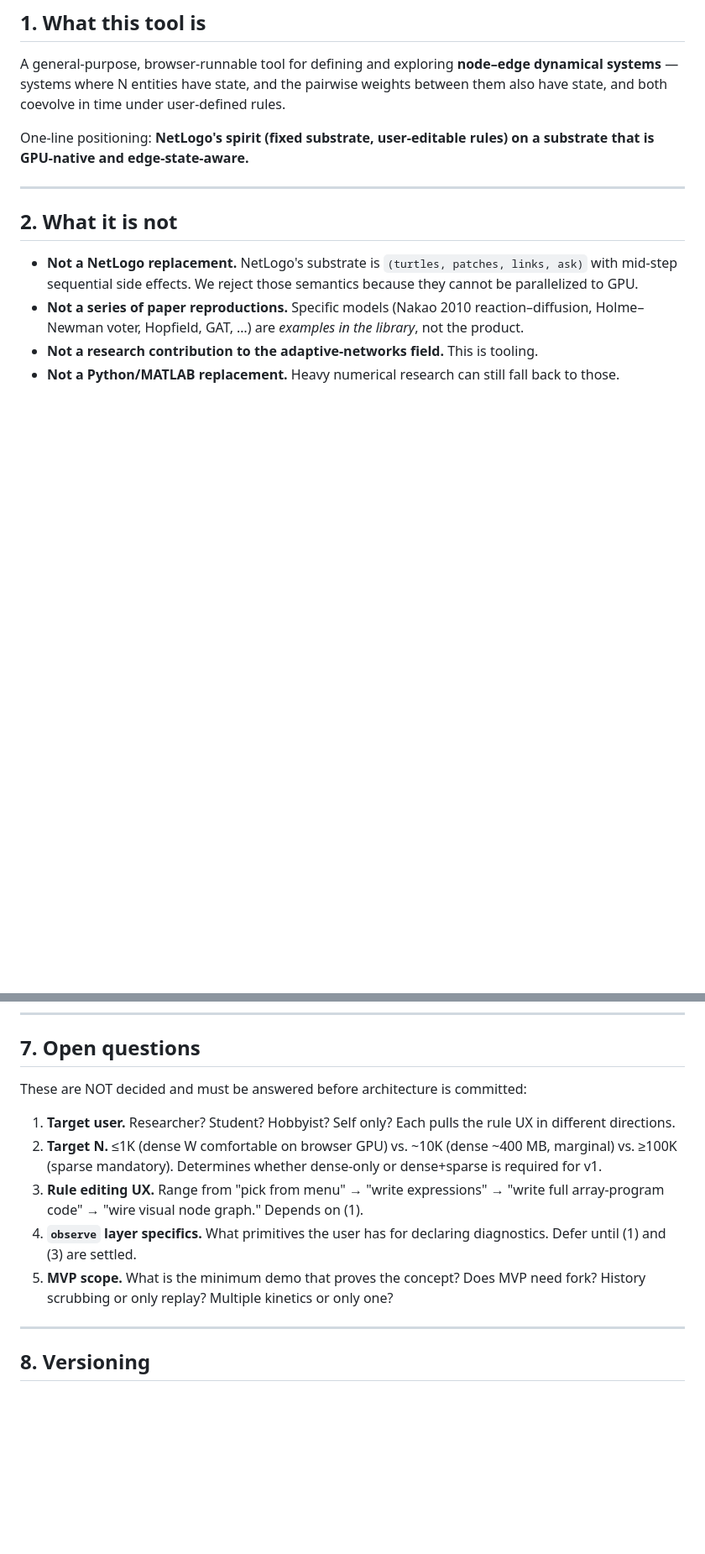
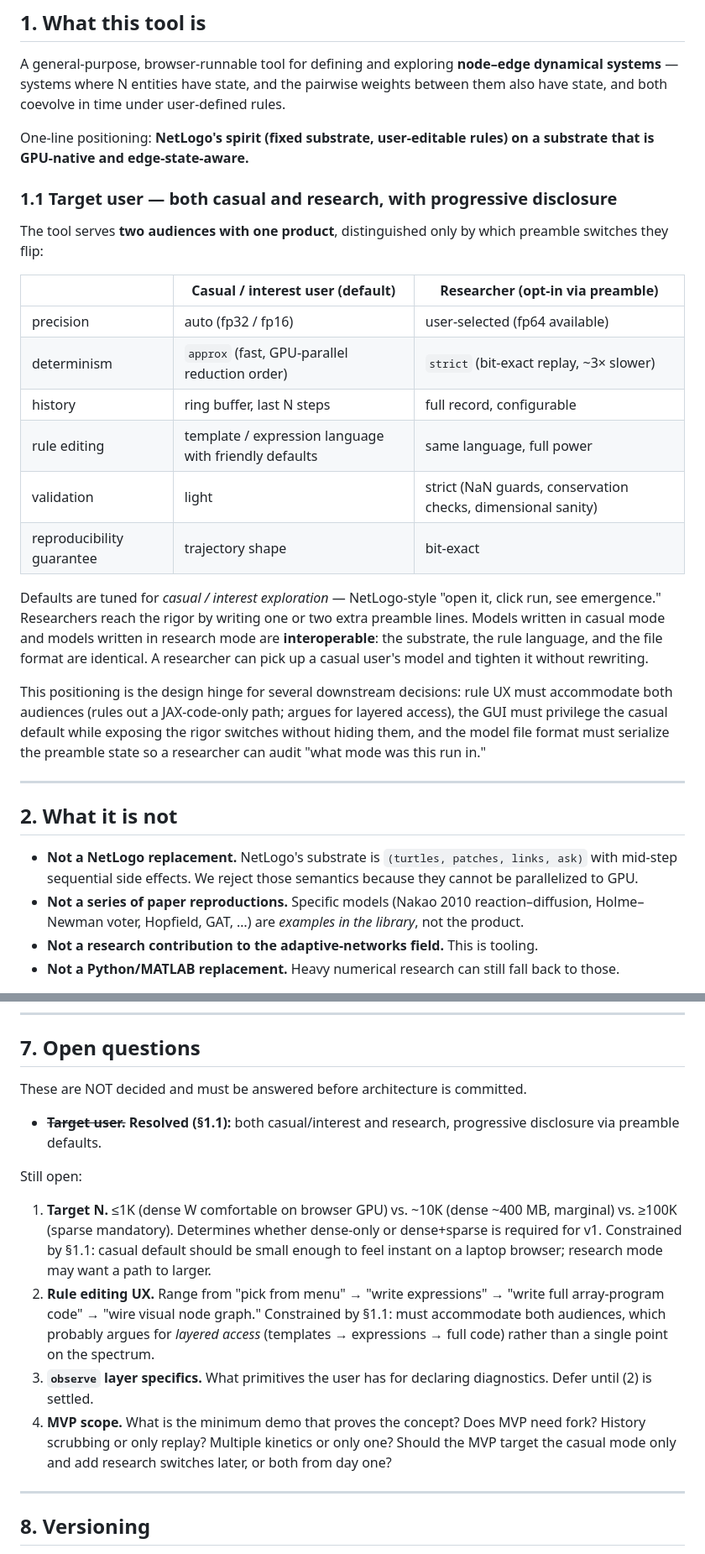
Before and after one commit to TT1nKer/adaptiveNet, a Markdown page: SPEC.md, 2 parts joined by grey strips. Shown at 84% size. Rendered like a GitHub page; blank space fills up the shorter version.

Commit message:
SPEC: lock target-user as casual-default + research-opt-in
The tool serves both audiences through one product. Defaults are tuned
for casual / interest exploration (NetLogo-style "open and run");
researchers reach rigor by flipping preamble switches (strict
determinism, full history, fp64, validation). Same substrate, same
rule language, same file format — models are interoperable across
modes. A researcher can pick up a casual user's model and tighten it
without rewriting.

This positioning constrains the still-open rule-editing UX question:
must accommodate both audiences, so layered access (templates ->
expressions -> full code) is more likely correct than any single point
on the spectrum.

Removes the resolved item from the open-questions list and renumbers
the remaining four.

```diff
--- a/SPEC.md
+++ b/SPEC.md
@@ -9,6 +9,23 @@
 A general-purpose, browser-runnable tool for defining and exploring **node–edge dynamical systems** — systems where N entities have state, and the pairwise weights between them also have state, and both coevolve in time under user-defined rules.
 
 One-line positioning: **NetLogo's spirit (fixed substrate, user-editable rules) on a substrate that is GPU-native and edge-state-aware.**
+
+### 1.1 Target user — both casual and research, with progressive disclosure
+
+The tool serves **two audiences with one product**, distinguished only by which preamble switches they flip:
+
+| | Casual / interest user (default) | Researcher (opt-in via preamble) |
+|---|---|---|
+| precision | auto (fp32 / fp16) | user-selected (fp64 available) |
+| determinism | `approx` (fast, GPU-parallel reduction order) | `strict` (bit-exact replay, ~3× slower) |
+| history | ring buffer, last N steps | full record, configurable |
+| rule editing | template / expression language with friendly defaults | same language, full power |
+| validation | light | strict (NaN guards, conservation checks, dimensional sanity) |
+| reproducibility guarantee | trajectory shape | bit-exact |
+
+Defaults are tuned for *casual / interest exploration* — NetLogo-style "open it, click run, see emergence." Researchers reach the rigor by writing one or two extra preamble lines. Models written in casual mode and models written in research mode are **interoperable**: the substrate, the rule language, and the file format are identical. A researcher can pick up a casual user's model and tighten it without rewriting.
+
+This positioning is the design hinge for several downstream decisions: rule UX must accommodate both audiences (rules out a JAX-code-only path; argues for layered access), the GUI must privilege the casual default while exposing the rigor switches without hiding them, and the model file format must serialize the preamble state so a researcher can audit "what mode was this run in."
 
 ---
 
@@ -119,13 +136,16 @@ Two related but distinct features.
 
 ## 7. Open questions
 
-These are NOT decided and must be answered before architecture is committed:
+These are NOT decided and must be answered before architecture is committed.
 
-1. **Target user.** Researcher? Student? Hobbyist? Self only? Each pulls the rule UX in different directions.
-2. **Target N.** ≤1K (dense W comfortable on browser GPU) vs. ~10K (dense ~400 MB, marginal) vs. ≥100K (sparse mandatory). Determines whether dense-only or dense+sparse is required for v1.
-3. **Rule editing UX.** Range from "pick from menu" → "write expressions" → "write full array-program code" → "wire visual node graph." Depends on (1).
-4. **`observe` layer specifics.** What primitives the user has for declaring diagnostics. Defer until (1) and (3) are settled.
-5. **MVP scope.** What is the minimum demo that proves the concept? Does MVP need fork? History scrubbing or only replay? Multiple kinetics or only one?
+- ~~**Target user.**~~ **Resolved (§1.1):** both casual/interest and research, progressive disclosure via preamble defaults.
+
+Still open:
+
+1. **Target N.** ≤1K (dense W comfortable on browser GPU) vs. ~10K (dense ~400 MB, marginal) vs. ≥100K (sparse mandatory). Determines whether dense-only or dense+sparse is required for v1. Constrained by §1.1: casual default should be small enough to feel instant on a laptop browser; research mode may want a path to larger.
+2. **Rule editing UX.** Range from "pick from menu" → "write expressions" → "write full array-program code" → "wire visual node graph." Constrained by §1.1: must accommodate both audiences, which probably argues for *layered access* (templates → expressions → full code) rather than a single point on the spectrum.
+3. **`observe` layer specifics.** What primitives the user has for declaring diagnostics. Defer until (2) is settled.
+4. **MVP scope.** What is the minimum demo that proves the concept? Does MVP need fork? History scrubbing or only replay? Multiple kinetics or only one? Should the MVP target the casual mode only and add research switches later, or both from day one?
 
 ---
 
```
